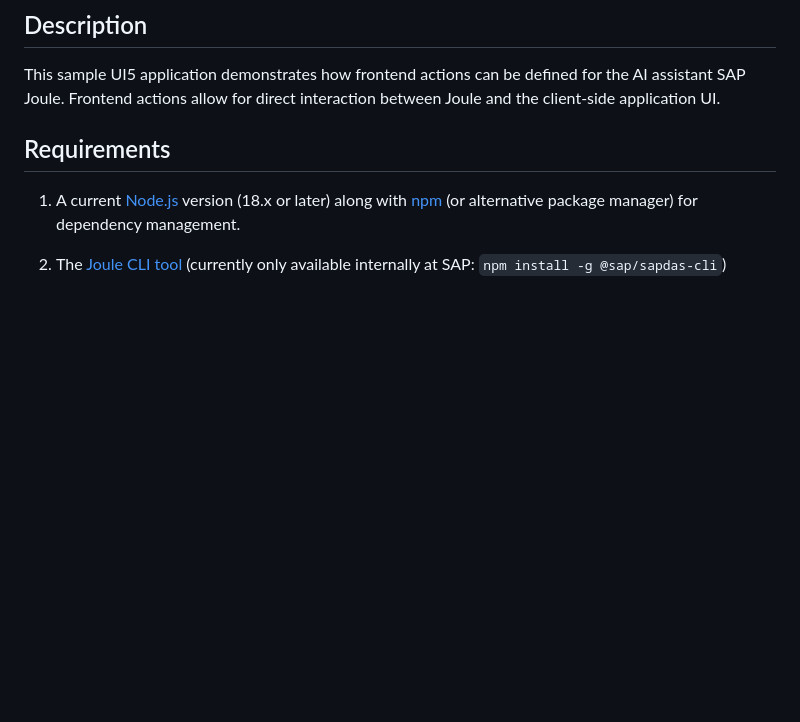
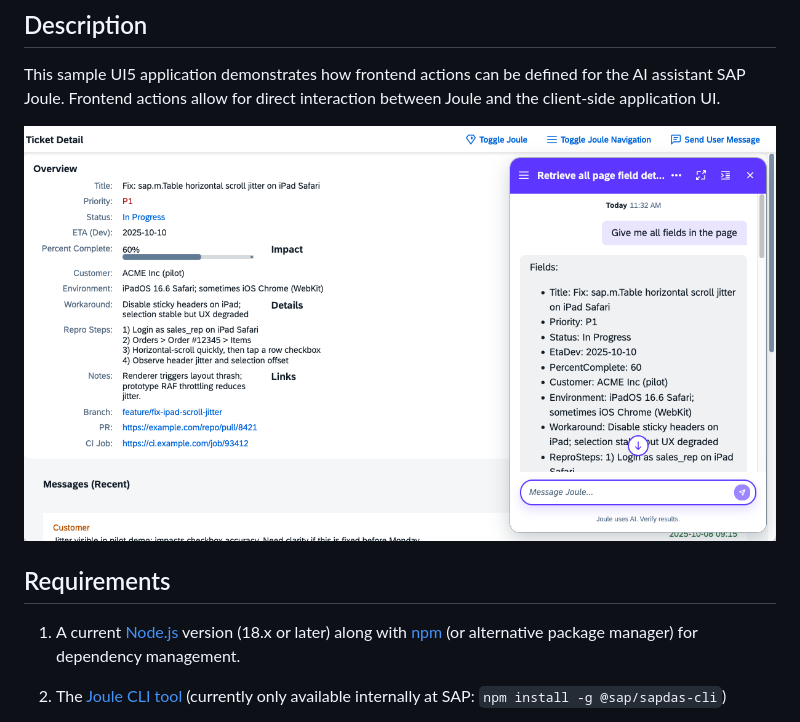
Before and after one commit to SAP-samples/ui5-joule-frontend-actions, a Markdown page: README.md, the part around the change. GitHub-like rendering; pictures changed too: image.png (added); blank space fills up the shorter version.

Commit message:
Add screenshot

```diff
--- a/README.md
+++ b/README.md
@@ -4,6 +4,8 @@
 
 ## Description
 This sample UI5 application demonstrates how frontend actions can be defined for the AI assistant SAP Joule. Frontend actions allow for direct interaction between Joule and the client-side application UI.
+
+![Screenshot showing a UI5 application with issue ticket data and a Joule frame on the right where the user has asked for "all fields in the page" and Joule has responded with fields and values](image.png)
 
 ## Requirements
 
```
